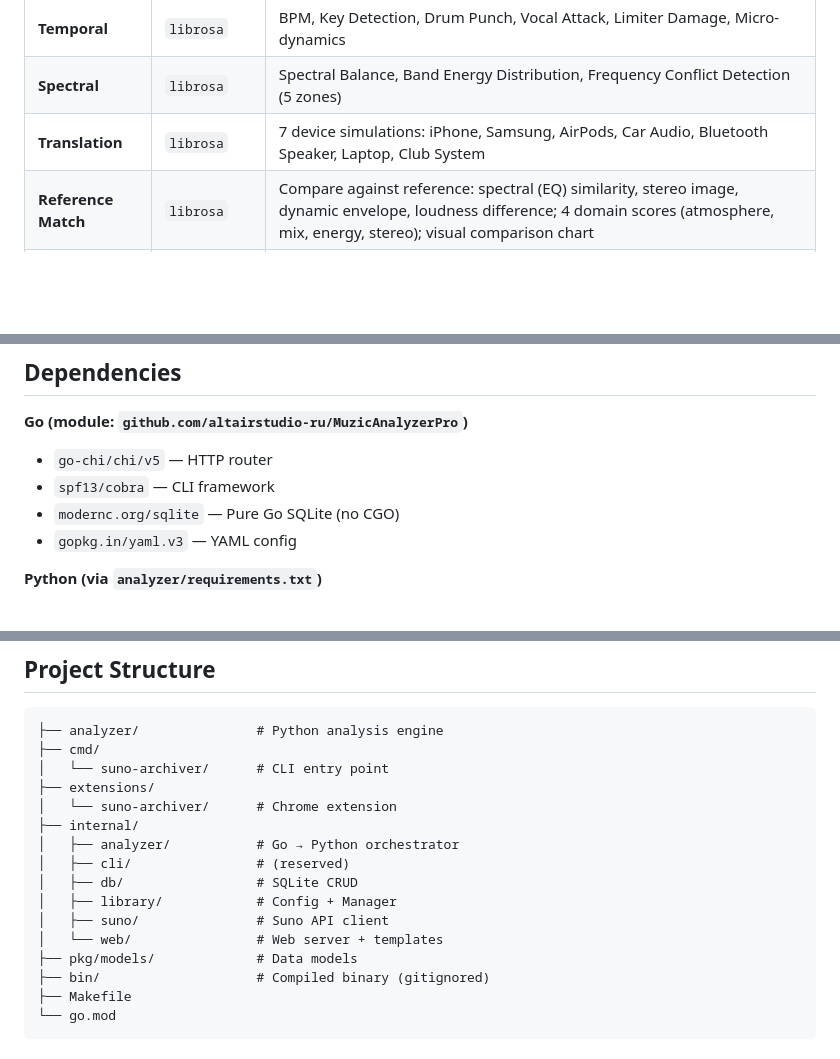
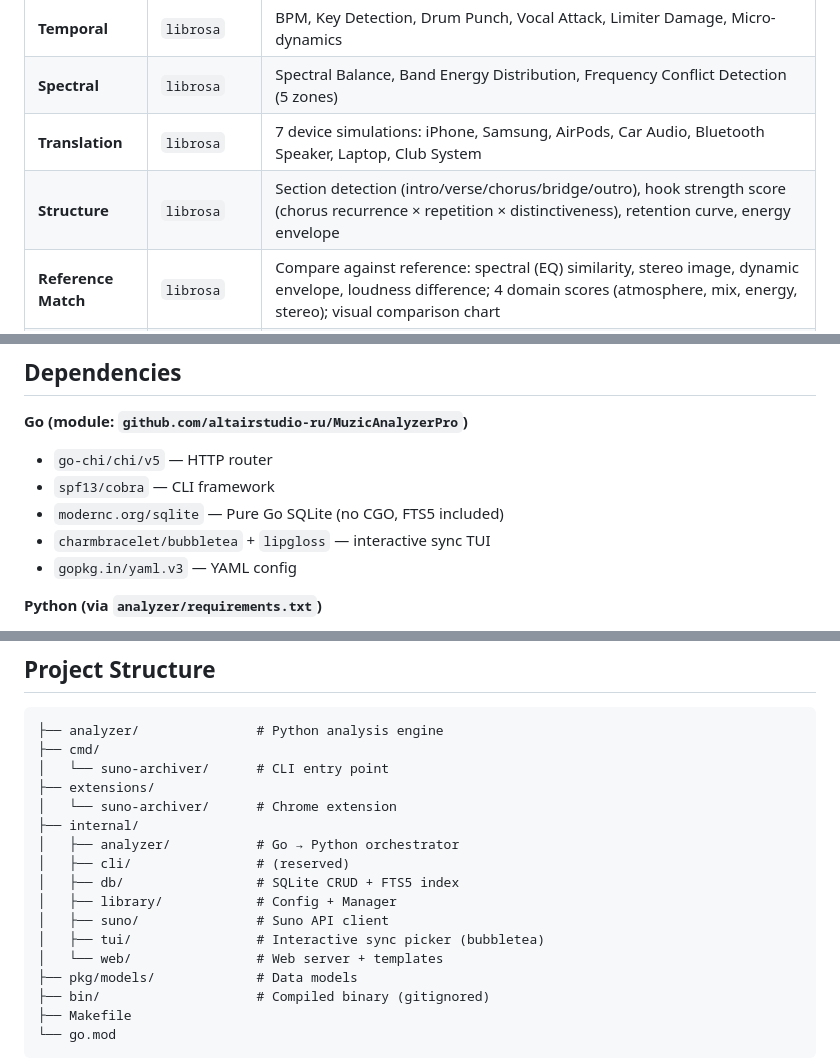
Before and after one commit to altairstudio-ru/MuzicAnalyzerPro, a Markdown page: README.md, 3 parts joined by grey strips. GitHub-like rendering; blank space fills up the shorter version.

```diff
--- a/README.md
+++ b/README.md
@@ -98,6 +117,7 @@ Full web UI guide (pages, buttons, routes, troubleshooting):
 | **Temporal** | `librosa` | BPM, Key Detection, Drum Punch, Vocal Attack, Limiter Damage, Micro-dynamics |
 | **Spectral** | `librosa` | Spectral Balance, Band Energy Distribution, Frequency Conflict Detection (5 zones) |
 | **Translation** | `librosa` | 7 device simulations: iPhone, Samsung, AirPods, Car Audio, Bluetooth Speaker, Laptop, Club System |
+| **Structure** | `librosa` | Section detection (intro/verse/chorus/bridge/outro), hook strength score (chorus recurrence × repetition × distinctiveness), retention curve, energy envelope |
 | **Reference Match** | `librosa` | Compare against reference: spectral (EQ) similarity, stereo image, dynamic envelope, loudness difference; 4 domain scores (atmosphere, mix, energy, stereo); visual comparison chart |
 | **Streaming** | `pyloudnorm` | Spotify, Apple Music, YouTube Music, Amazon Music, Tidal readiness with loudness penalty |
 
@@ -140,7 +160,8 @@ make build VERSION=1.0.0
 **Go (module: `github.com/altairstudio-ru/MuzicAnalyzerPro`)**
 - `go-chi/chi/v5` — HTTP router
 - `spf13/cobra` — CLI framework
-- `modernc.org/sqlite` — Pure Go SQLite (no CGO)
+- `modernc.org/sqlite` — Pure Go SQLite (no CGO, FTS5 included)
+- `charmbracelet/bubbletea` + `lipgloss` — interactive sync TUI
 - `gopkg.in/yaml.v3` — YAML config
 
 **Python (via `analyzer/requirements.txt`)**
@@ -161,9 +182,10 @@ make build VERSION=1.0.0
 ├── internal/
 │   ├── analyzer/           # Go → Python orchestrator
 │   ├── cli/                # (reserved)
-│   ├── db/                 # SQLite CRUD
+│   ├── db/                 # SQLite CRUD + FTS5 index
 │   ├── library/            # Config + Manager
 │   ├── suno/               # Suno API client
+│   ├── tui/                # Interactive sync picker (bubbletea)
 │   └── web/                # Web server + templates
 ├── pkg/models/             # Data models
 ├── bin/                    # Compiled binary (gitignored)
```
Also changed, not shown: other parts of README.md (+26 -7 lines), docs/WEB_UI.md (+42 -5 lines).
